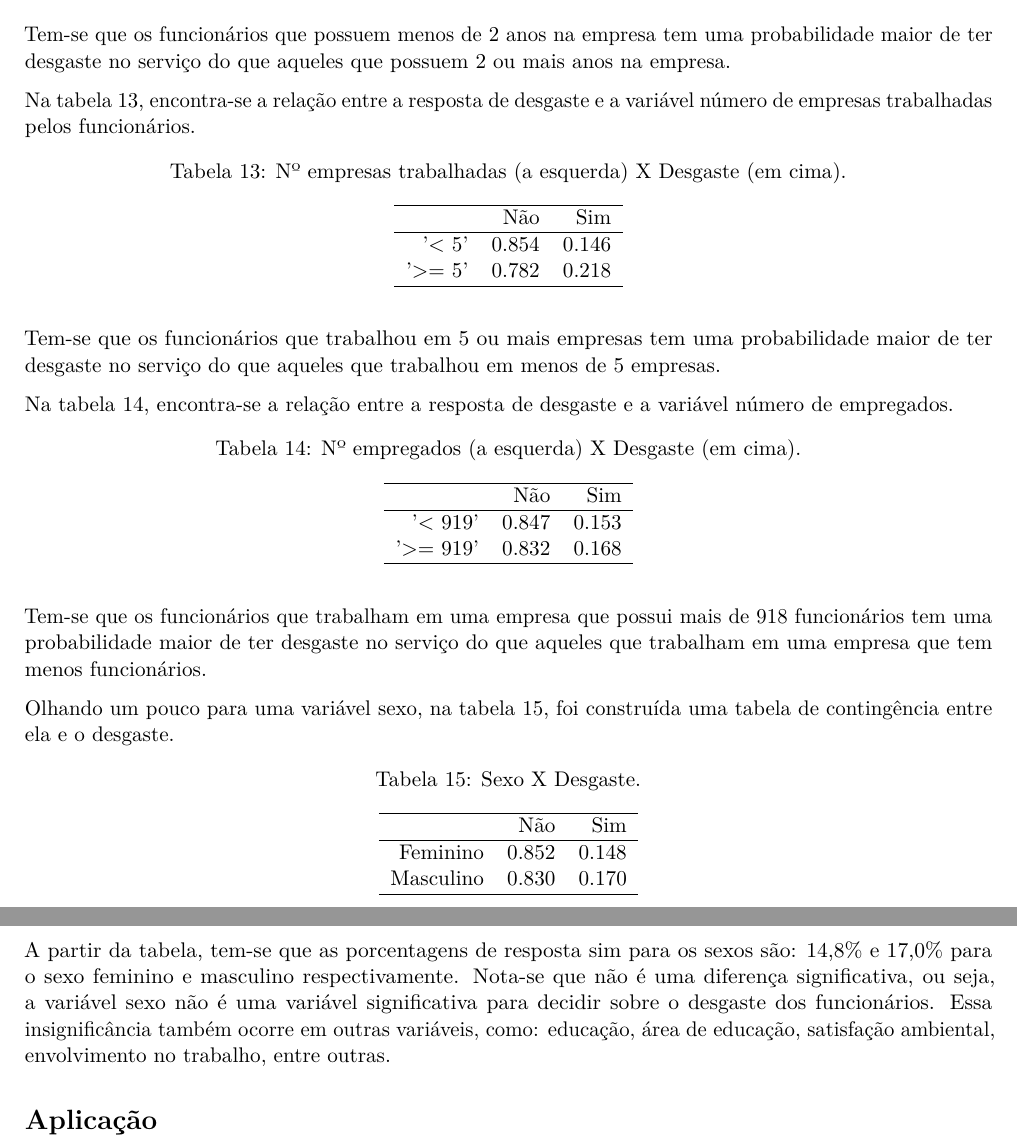
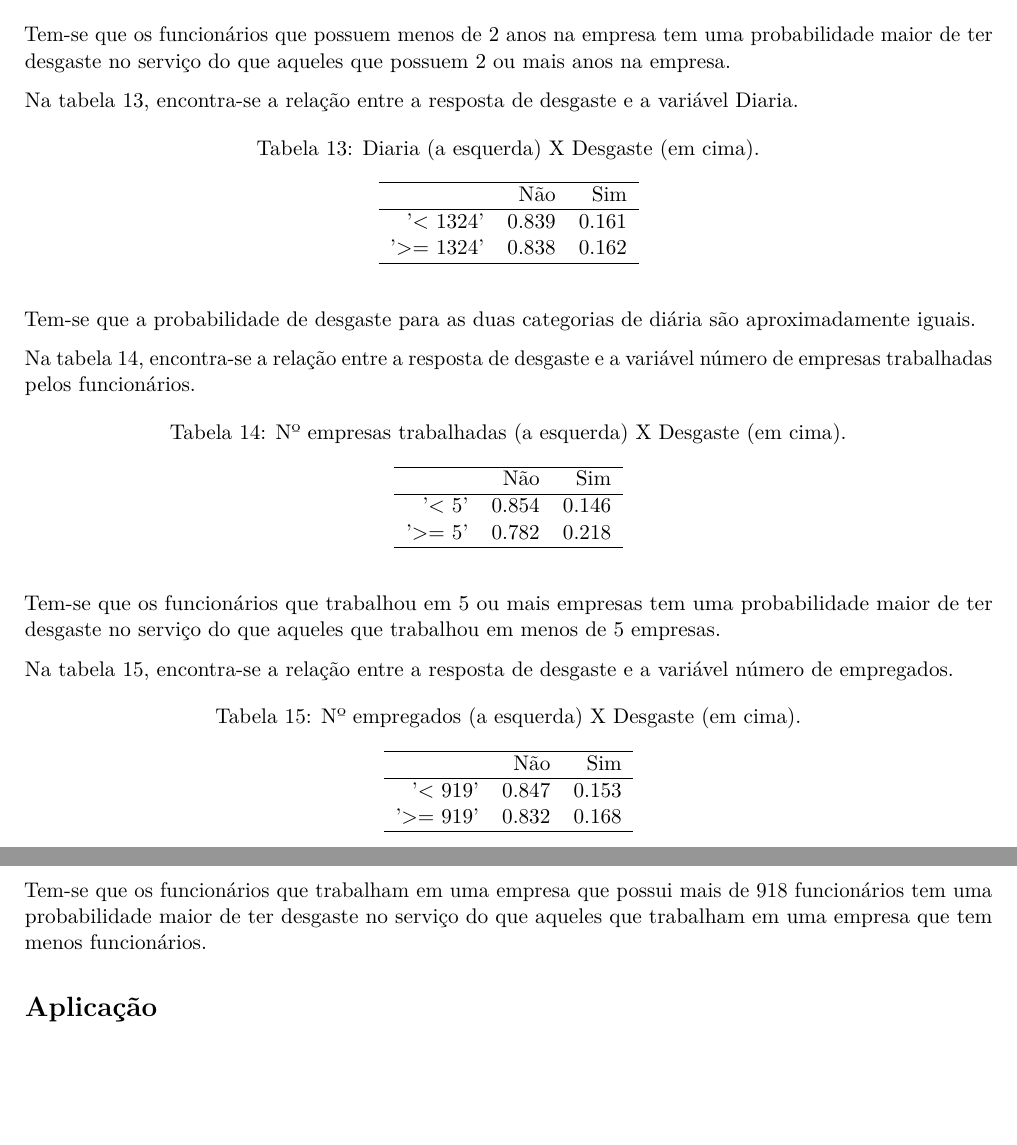
Before and after one commit to nathansouto/trab_disc, an R Markdown document (relatorio.Rmd): two parts of pages 10 and 11 of 12, joined at a grey line, cut so that both start at the same text, the shorter picture padded with empty space. Rendered offline with R 4.5, knitr and Pandoc, then LaTeX, with nearby package versions; some code elsewhere in the file could not run offline.

Commit message:
atualização de algumas coisas

```diff
--- a/relatorio.Rmd
+++ b/relatorio.Rmd
@@ -472,6 +472,23 @@ Na tabela \ref{tab:desg_anos}, encontra-se a relação entre a resposta de desga
 
 Tem-se que os funcionários que possuem menos de 2 anos na empresa tem uma probabilidade maior de ter desgaste no serviço do que aqueles que possuem 2 ou mais anos na empresa.
 
+Na tabela \ref{tab:desg_diaria}, encontra-se a relação entre a resposta de desgaste e a variável Diaria.
+
+\begin{table}[H]
+\centering
+\caption{Diaria (a esquerda) X Desgaste (em cima).}\label{tab:desg_diaria}
+\begin{tabular}{rrr}
+  \hline
+ & Não & Sim \\
+  \hline
+'< 1324' & 0.839 & 0.161 \\
+'>= 1324' & 0.838 & 0.162 \\
+   \hline
+\end{tabular}
+\end{table}
+
+Tem-se que a probabilidade de desgaste para as duas categorias de diária são aproximadamente iguais.
+
 Na tabela \ref{tab:desg_nume}, encontra-se a relação entre a resposta de desgaste e a variável número de empresas trabalhadas pelos funcionários.
 
 \begin{table}[H]
@@ -506,23 +523,6 @@ Na tabela \ref{tab:desg_empr}, encontra-se a relação entre a resposta de desga
 
 Tem-se que os funcionários que trabalham em uma empresa que possui mais de 918 funcionários tem uma probabilidade maior de ter desgaste no serviço do que aqueles que trabalham em uma empresa que tem menos funcionários.
 
-Olhando um pouco para uma variável sexo, na tabela \ref{tab:desg_sexo}, foi construída uma tabela de contingência entre ela e o desgaste.
-
-\begin{table}[H]
-\centering
-\caption{Sexo X Desgaste.}\label{tab:desg_sexo}
-\begin{tabular}{rrr}
-  \hline
- & Não & Sim \\
-  \hline
-Feminino & 0.852 &  0.148 \\
-  Masculino & 0.830 & 0.170 \\
-   \hline
-\end{tabular}
-\end{table}
-
-A partir da tabela, tem-se que as porcentagens de resposta sim para os sexos são: 14,8% e 17,0% para o sexo feminino e masculino respectivamente. Nota-se que não é uma diferença significativa, ou seja, a variável sexo não é uma variável significativa para decidir sobre o desgaste dos funcionários.
-Essa insignificância também ocorre em outras variáveis, como: educação, área de educação, satisfação ambiental, envolvimento no trabalho, entre outras.
 
 # Aplicação
 
```
